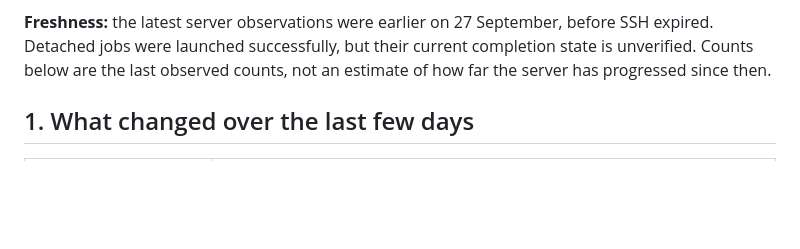
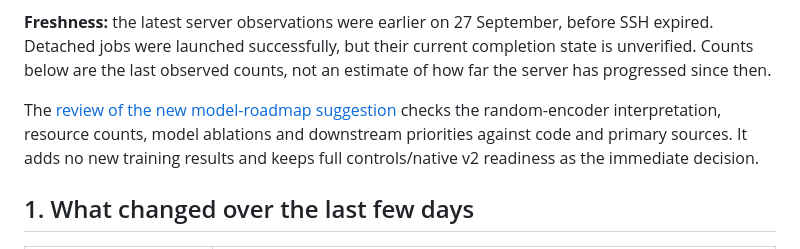
Before and after one commit to longnguyentan/PangenomeFM, a Markdown page: docs/PROJECT_STATUS_AND_ROADMAP_20260927.md, the part around the change. Drawn GitHub-style; blank space fills up the shorter version.

Commit message:
Review model roadmap against controls and primary resources

```diff
--- a/docs/PROJECT_STATUS_AND_ROADMAP_20260927.md
+++ b/docs/PROJECT_STATUS_AND_ROADMAP_20260927.md
@@ -13,6 +13,11 @@ controls and correct the v2 objective before increasing training scale.
 before SSH expired. Detached jobs were launched successfully, but their current
 completion state is unverified. Counts below are the last observed counts,
 not an estimate of how far the server has progressed since then.
+
+The [review of the new model-roadmap suggestion](MODEL_ROADMAP_SUGGESTION_REVIEW_20260927.md)
+checks the random-encoder interpretation, resource counts, model ablations and
+downstream priorities against code and primary sources. It adds no new training
+results and keeps full controls/native v2 readiness as the immediate decision.
 
 ## 1. What changed over the last few days
 
```
Also changed, not shown: docs/FOUNDATION_CAMPAIGN_CHECKLIST.md (+4 -0 lines), docs/MODEL_ROADMAP_SUGGESTION_REVIEW_20260927.md (added, +244 -0 lines).
